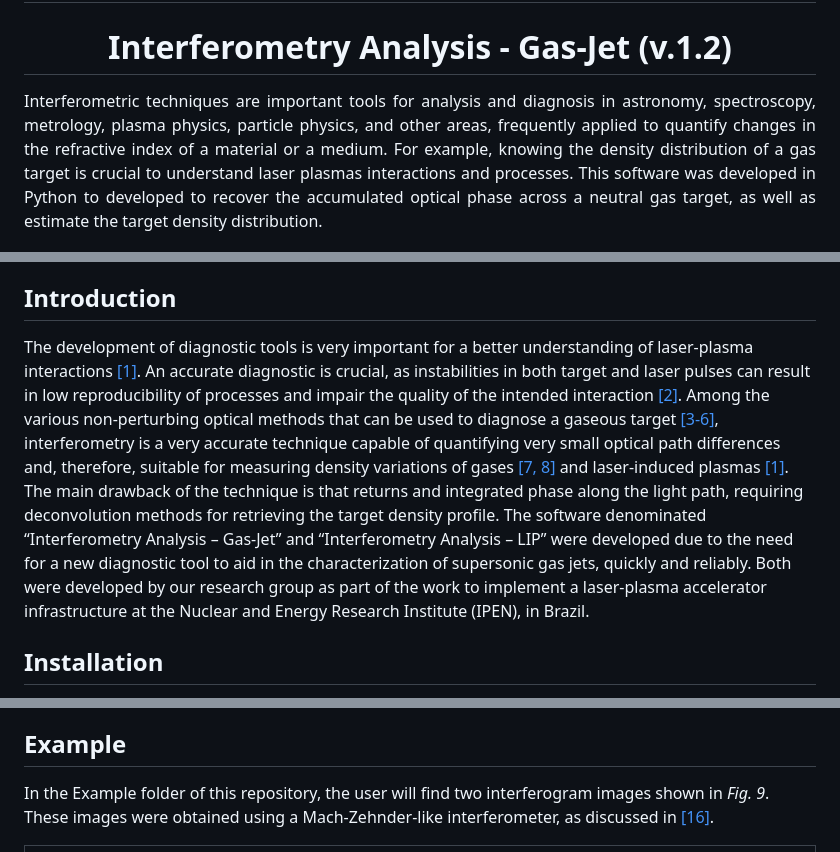
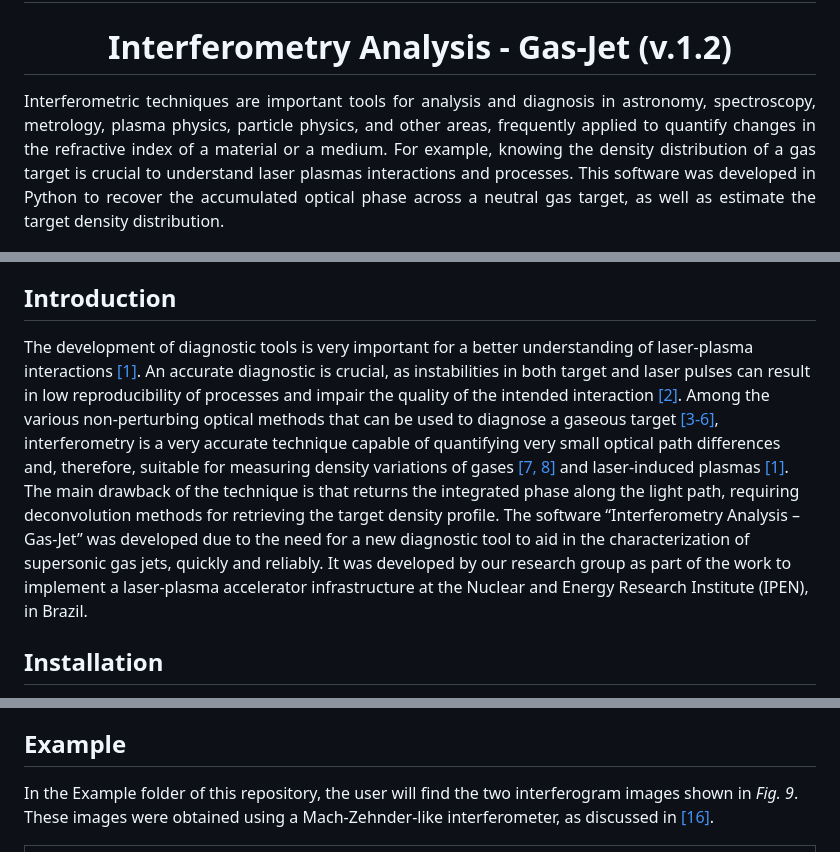
Before and after one commit to JhonathaRicardo/InterferometryAnalysis_GasJet, a Markdown page: README.md, 3 parts joined by grey strips. Drawn GitHub-style.

```diff
--- a/README.md
+++ b/README.md
@@ -1,6 +1,6 @@
 # <h1 align = "center">Interferometry Analysis - Gas-Jet (v.1.2)</h1>
 <p align="justify">
-  Interferometric techniques are important tools for analysis and diagnosis in astronomy, spectroscopy, metrology, plasma physics, particle physics, and other areas, frequently applied to quantify changes in the refractive index of a material or a medium. For example, knowing the density distribution of a gas target is crucial to understand laser plasmas interactions and processes. This software was developed in Python to developed to recover the accumulated optical phase across a neutral gas target, as well as estimate the target density distribution.
+  Interferometric techniques are important tools for analysis and diagnosis in astronomy, spectroscopy, metrology, plasma physics, particle physics, and other areas, frequently applied to quantify changes in the refractive index of a material or a medium. For example, knowing the density distribution of a gas target is crucial to understand laser plasmas interactions and processes. This software was developed in Python to recover the accumulated optical phase across a neutral gas target, as well as estimate the target density distribution.
 </p>
 
 <p align="center">
@@ -29,7 +29,7 @@
 * [Reference](#reference)
 
 ## Introduction
-  The development of diagnostic tools is very important for a better understanding of laser-plasma interactions [[1]](#reference). An accurate diagnostic is crucial, as instabilities in both target and laser pulses can result in low reproducibility of processes and impair the quality of the intended interaction [[2]](#reference). Among the various non-perturbing optical methods that can be used to diagnose a gaseous target [[3-6]](#reference), interferometry is a very accurate technique capable of quantifying very small optical path differences and, therefore, suitable for measuring density variations of gases [[7, 8]](#reference) and laser-induced plasmas [[1]](#reference). The main drawback of the technique is that returns and integrated phase along the light path, requiring deconvolution methods for retrieving the target density profile. The software denominated “Interferometry Analysis – Gas-Jet” and “Interferometry Analysis – LIP” were developed due to the need for a new diagnostic tool to aid in the characterization of supersonic gas jets, quickly and reliably. Both were developed by our research group as part of the work to implement a laser-plasma accelerator infrastructure at the Nuclear and Energy Research Institute (IPEN), in Brazil.
+  The development of diagnostic tools is very important for a better understanding of laser-plasma interactions [[1]](#reference). An accurate diagnostic is crucial, as instabilities in both target and laser pulses can result in low reproducibility of processes and impair the quality of the intended interaction [[2]](#reference). Among the various non-perturbing optical methods that can be used to diagnose a gaseous target [[3-6]](#reference), interferometry is a very accurate technique capable of quantifying very small optical path differences and, therefore, suitable for measuring density variations of gases [[7, 8]](#reference) and laser-induced plasmas [[1]](#reference). The main drawback of the technique is that returns the integrated phase along the light path, requiring deconvolution methods for retrieving the target density profile. The software “Interferometry Analysis – Gas-Jet” was developed due to the need for a new diagnostic tool to aid in the characterization of supersonic gas jets, quickly and reliably. It was developed by our research group as part of the work to implement a laser-plasma accelerator infrastructure at the Nuclear and Energy Research Institute (IPEN), in Brazil.
 
 ## Installation
 The *Interferometry Analysis - Gas-Jet* software was developed in Python 3.11. The use of this algorithm requires the installation of the following packages: [NumPy](https://numpy.org/) [[9]](#reference), [Scipy](https://scipy.org/) [[10]](#reference) and [PyAbel](https://pyabel.readthedocs.io/en/latest/index.html) [[11]](#reference) for data processing, [Pillow](https://pypi.org/project/Pillow/) [[12]](#reference) and Scikit-image [[13]](#reference) for the procrssing of interferogram images, [Matplotlib](https://matplotlib.org/stable/index.html) [[14]](#reference) to plot results, and [PySimpleGui](https://www.pysimplegui.org/en/latest/) to create the user's template.
@@ -153,7 +153,7 @@ The detailed description of the algorithm will be presented in a future article.
 In the scheme of the algorithm data processing (*Fig. 8*): $I$ and $I_0$ are the intensity functions of the bi-dimensional fringes fields obtained from the gas and the reference interferograms, respectively. The hats denotes the Fourier transform of the intensities, $N_gas$ is the gas jet density calculated from its refractive index, $n$, and polarizability, $\alpha$, using the Lorentz-Lorenz relation [[14,15]](#reference).
 
 ## Example
-In the Example folder of this repository, the user will find two interferogram images shown in *Fig. 9*. These images were obtained using a Mach-Zehnder-like interferometer, as discussed in [[16]](#reference).
+In the Example folder of this repository, the user will find the two interferogram images shown in *Fig. 9*. These images were obtained using a Mach-Zehnder-like interferometer, as discussed in [[16]](#reference).
 
 |<img src = '/Example/Interferogram_reference.png' width='40%'> <img src = '/Example/Interferogram_gas.png' width='40%'> |
 |:--:|
```
Also changed, not shown: other parts of README.md (+11 -11 lines).
